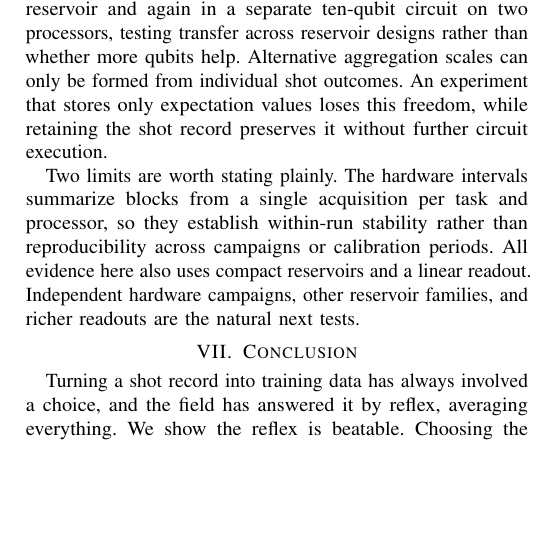
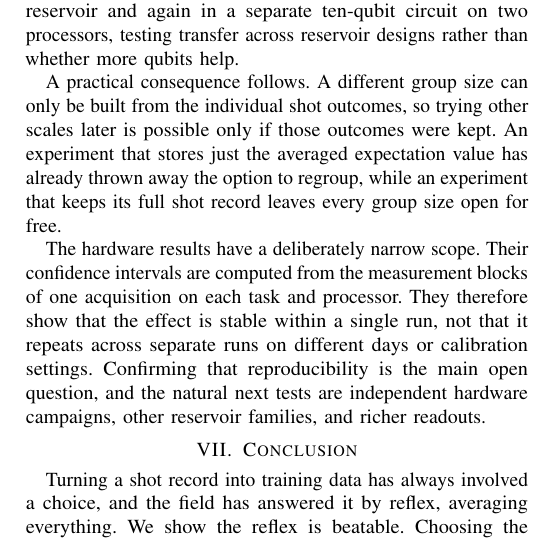
Before and after one commit to eybmits/adaptive-shot-aggregation, a LaTeX paper (paper/main.tex, which reads paper/sections/conclusion.tex): part of one column of page 6 of 6, cut so that both start at the same text, the shorter picture padded with empty space. Compiled offline with pdfLaTeX; a missing font is replaced by an installed copy or a similar font; a LaTeX package or settings file that is missing is left out.

Commit message:
Clarify shot retention and hardware scope

```diff
--- a/paper/sections/conclusion.tex
+++ b/paper/sections/conclusion.tex
@@ -31,17 +31,22 @@ information.
 
 The effect also transfers. It appears in the six-qubit simulation reservoir and
 again in a separate ten-qubit circuit on two processors, testing transfer across
-reservoir designs rather than whether more qubits help. Alternative aggregation
-scales can only be formed from individual shot outcomes. An experiment that
-stores only expectation values loses this freedom, while retaining the shot
-record preserves it without further circuit execution.
+reservoir designs rather than whether more qubits help.
 
-Two limits are worth stating plainly. The hardware intervals summarize blocks
-from a single acquisition per task and processor, so they establish within-run
-stability rather than reproducibility across campaigns or calibration periods.
-All evidence here also uses compact reservoirs and a linear readout. Independent
-hardware campaigns, other reservoir families, and richer readouts are the
-natural next tests.
+A practical consequence follows. A different group size can only be built from
+the individual shot outcomes, so trying other scales later is possible only if
+those outcomes were kept. An experiment that stores just the averaged
+expectation value has already thrown away the option to regroup, while an
+experiment that keeps its full shot record leaves every group size open for
+free.
+
+The hardware results have a deliberately narrow scope. Their confidence
+intervals are computed from the measurement blocks of one acquisition on each
+task and processor. They therefore show that the effect is stable within a
+single run, not that it repeats across separate runs on different days or
+calibration settings. Confirming that reproducibility is the main open question,
+and the natural next tests are independent hardware campaigns, other reservoir
+families, and richer readouts.
 
 \section{Conclusion}
 \label{sec:conclusion}
```
Also changed, not shown: output/pdf/QCE26_NIER_split_ensemble_qrc_anonymous.pdf, output/pdf/QCE26_NIER_split_ensemble_qrc_named.pdf, 1 other file.
